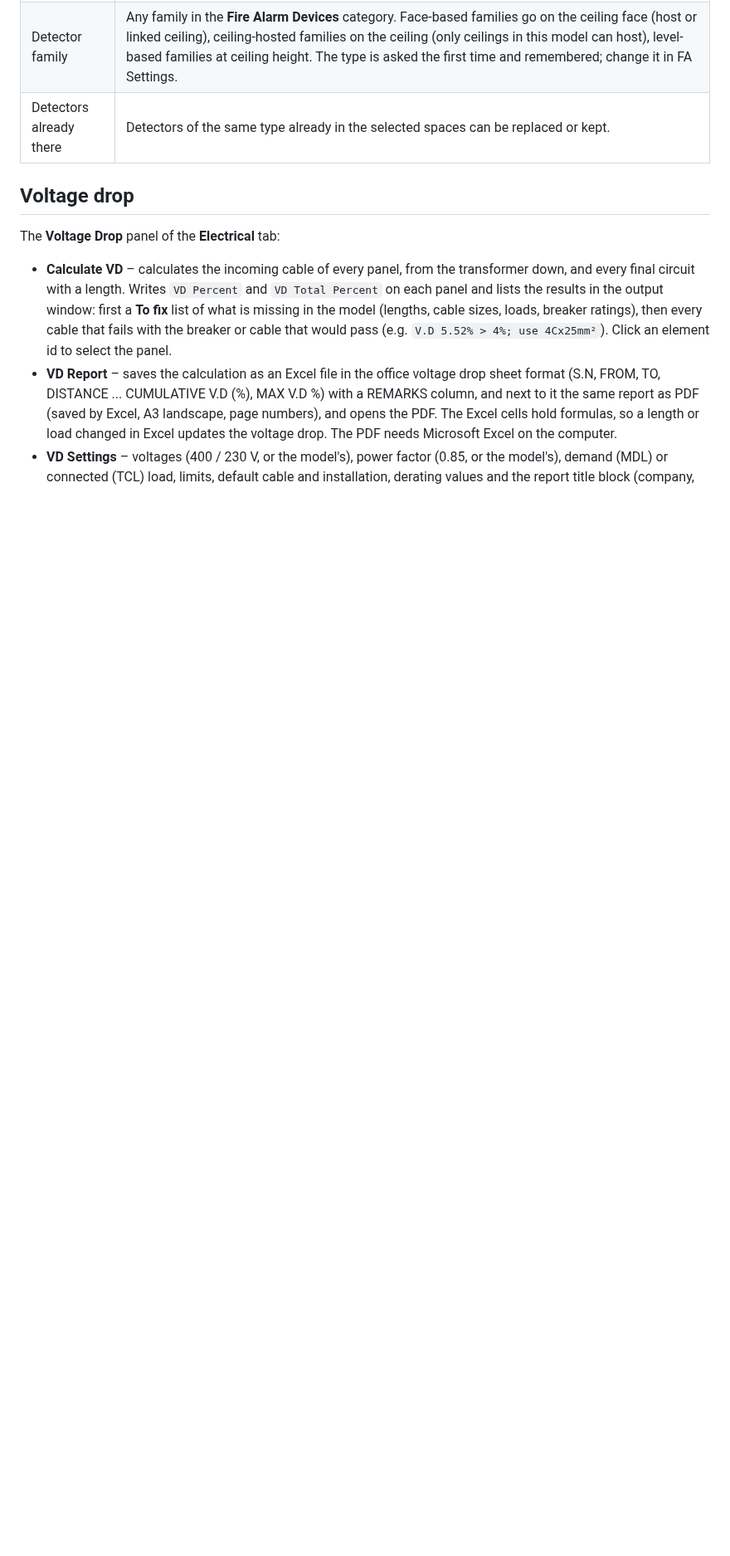
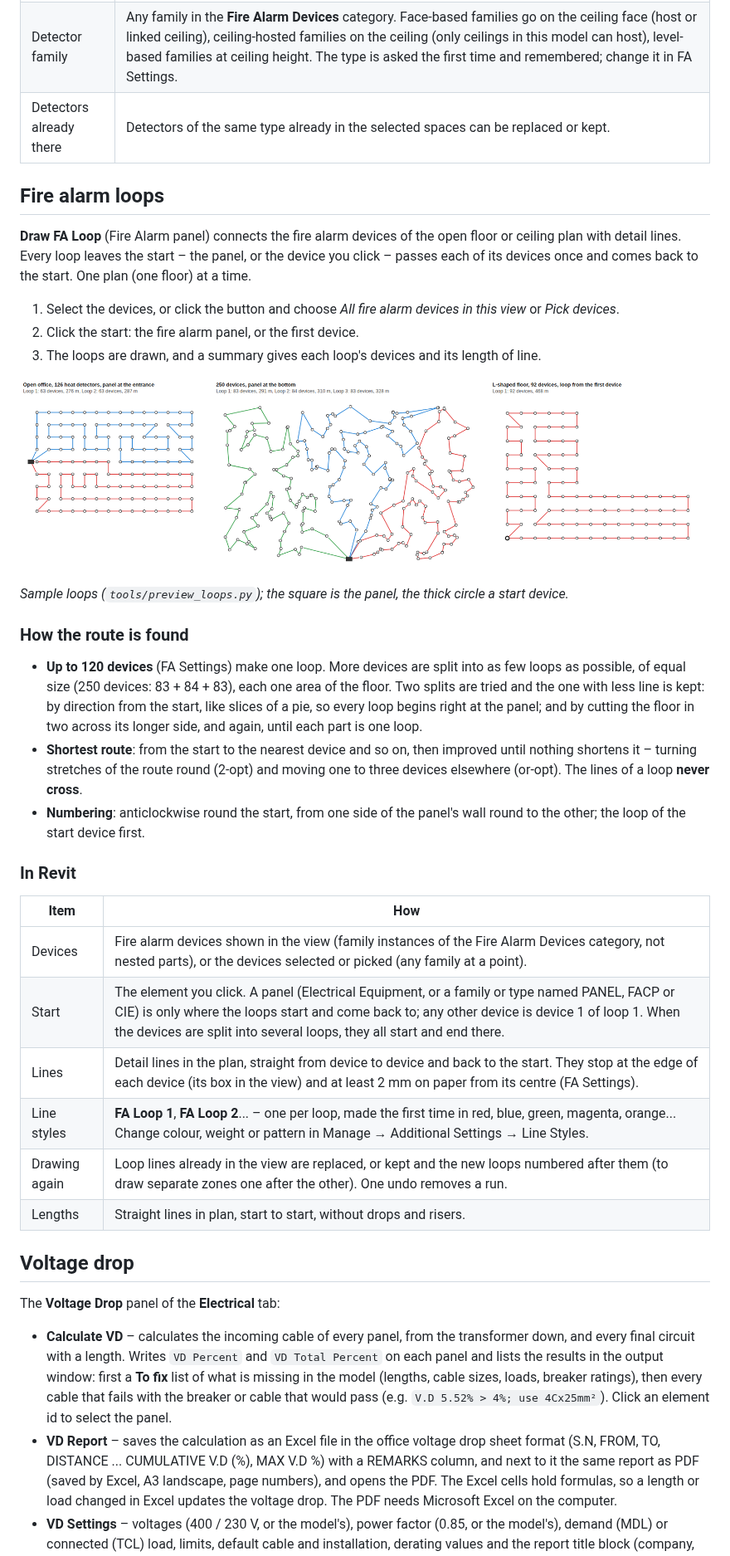
Before and after one commit to karamobeid312-ops/add-on, a Markdown page: README.md, the part around one of its changes. Shown at 83% size. Drawn GitHub-style; pictures changed too: docs/loop-preview.png (added); blank space fills up the shorter version.

```diff
--- a/README.md
+++ b/README.md
@@ -147,6 +150,50 @@ too narrow for it, where they go on the centreline.
 | Ceiling | A ray is shot straight up from each detector point and the detector goes on the **ceiling** under the slab above – in this model or in a linked model. Where there is no ceiling under the slab it goes on the slab (floor or roof), and the summary says so; floors lower than 1.5 m (stages, raised floors) are ignored. |
 | Detector family | Any family in the **Fire Alarm Devices** category. Face-based families go on the ceiling face (host or linked ceiling), ceiling-hosted families on the ceiling (only ceilings in this model can host), level-based families at ceiling height. The type is asked the first time and remembered; change it in FA Settings. |
 | Detectors already there | Detectors of the same type already in the selected spaces can be replaced or kept. |
+
+## Fire alarm loops
+
+**Draw FA Loop** (Fire Alarm panel) connects the fire alarm devices of the
+open floor or ceiling plan with detail lines. Every loop leaves the start –
+the panel, or the device you click – passes each of its devices once and
+comes back to the start. One plan (one floor) at a time.
+
+1. Select the devices, or click the button and choose *All fire alarm
+   devices in this view* or *Pick devices*.
+2. Click the start: the fire alarm panel, or the first device.
+3. The loops are drawn, and a summary gives each loop's devices and its
+   length of line.
+
+![Sample loops](docs/loop-preview.png)
+
+*Sample loops (`tools/preview_loops.py`); the square is the panel, the
+thick circle a start device.*
+
+### How the route is found
+
+- **Up to 120 devices** (FA Settings) make one loop. More devices are
+  split into as few loops as possible, of equal size (250 devices: 83 +
+  84 + 83), each one area of the floor. Two splits are tried and the one
+  with less line is kept: by direction from the start, like slices of a
+  pie, so every loop begins right at the panel; and by cutting the floor
+  in two across its longer side, and again, until each part is one loop.
+- **Shortest route**: from the start to the nearest device and so on, then
+  improved until nothing shortens it – turning stretches of the route
+  round (2-opt) and moving one to three devices elsewhere (or-opt). The
+  lines of a loop **never cross**.
+- **Numbering**: anticlockwise round the start, from one side of the
+  panel's wall round to the other; the loop of the start device first.
+
+### In Revit
+
+| Item | How |
+| --- | --- |
+| Devices | Fire alarm devices shown in the view (family instances of the Fire Alarm Devices category, not nested parts), or the devices selected or picked (any family at a point). |
+| Start | The element you click. A panel (Electrical Equipment, or a family or type named PANEL, FACP or CIE) is only where the loops start and come back to; any other device is device 1 of loop 1. When the devices are split into several loops, they all start and end there. |
+| Lines | Detail lines in the plan, straight from device to device and back to the start. They stop at the edge of each device (its box in the view) and at least 2 mm on paper from its centre (FA Settings). |
+| Line styles | **FA Loop 1**, **FA Loop 2**... – one per loop, made the first time in red, blue, green, magenta, orange... Change colour, weight or pattern in Manage → Additional Settings → Line Styles. |
+| Drawing again | Loop lines already in the view are replaced, or kept and the new loops numbered after them (to draw separate zones one after the other). One undo removes a run. |
+| Lengths | Straight lines in plan, start to start, without drops and risers. |
 
 ## Voltage drop
 
```
Also changed, not shown: other parts of README.md (+16 -4 lines), 14 other files.
